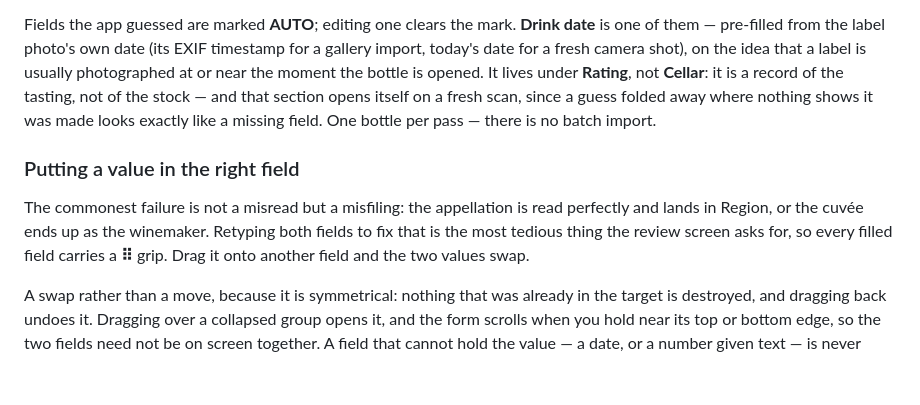
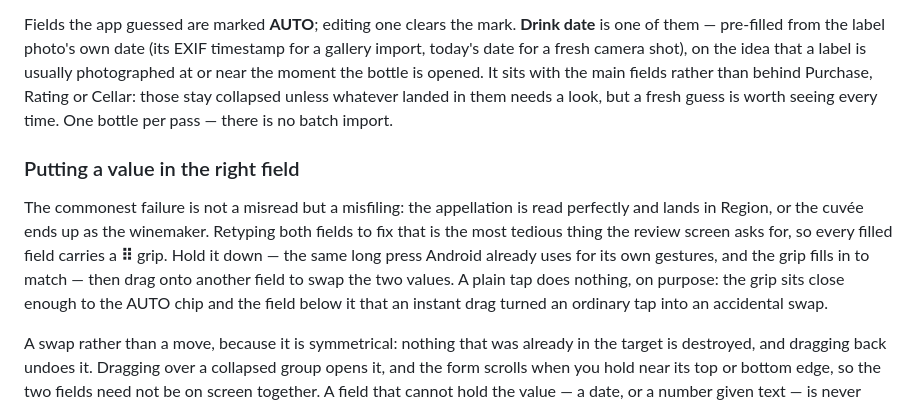
Before and after one commit to cytoplascode/wine, a Markdown page: README.md, the part around the change. Rendered like a GitHub page; blank space fills up the shorter version.

Commit message:
Document Drink date's placement and the long-press gate
Co-Authored-By: Claude Opus 5 <noreply@anthropic.com>
Claude-Session: https://claude.ai/code/session_0138b3EvxthaakjwBDR6QfX9

```diff
--- a/README.md
+++ b/README.md
@@ -139,17 +139,19 @@ how accurately the handles were placed, not by the wrap.
 Fields the app guessed are marked **AUTO**; editing one clears the mark. **Drink date** is one
 of them — pre-filled from the label photo's own date (its EXIF timestamp for a gallery import,
 today's date for a fresh camera shot), on the idea that a label is usually photographed at or
-near the moment the bottle is opened. It lives under **Rating**, not **Cellar**: it is a record
-of the tasting, not of the stock — and that section opens itself on a fresh scan, since a
-guess folded away where nothing shows it was made looks exactly like a missing field. One
-bottle per pass — there is no batch import.
+near the moment the bottle is opened. It sits with the main fields rather than behind Purchase,
+Rating or Cellar: those stay collapsed unless whatever landed in them needs a look, but a fresh
+guess is worth seeing every time. One bottle per pass — there is no batch import.
 
 ### Putting a value in the right field
 
 The commonest failure is not a misread but a misfiling: the appellation is read perfectly and
 lands in Region, or the cuvée ends up as the winemaker. Retyping both fields to fix that is
 the most tedious thing the review screen asks for, so every filled field carries a **⠿**
-grip. Drag it onto another field and the two values swap.
+grip. Hold it down — the same long press Android already uses for its own gestures, and the
+grip fills in to match — then drag onto another field to swap the two values. A plain tap does
+nothing, on purpose: the grip sits close enough to the AUTO chip and the field below it that an
+instant drag turned an ordinary tap into an accidental swap.
 
 A swap rather than a move, because it is symmetrical: nothing that was already in the target
 is destroyed, and dragging back undoes it. Dragging over a collapsed group opens it, and the
```
